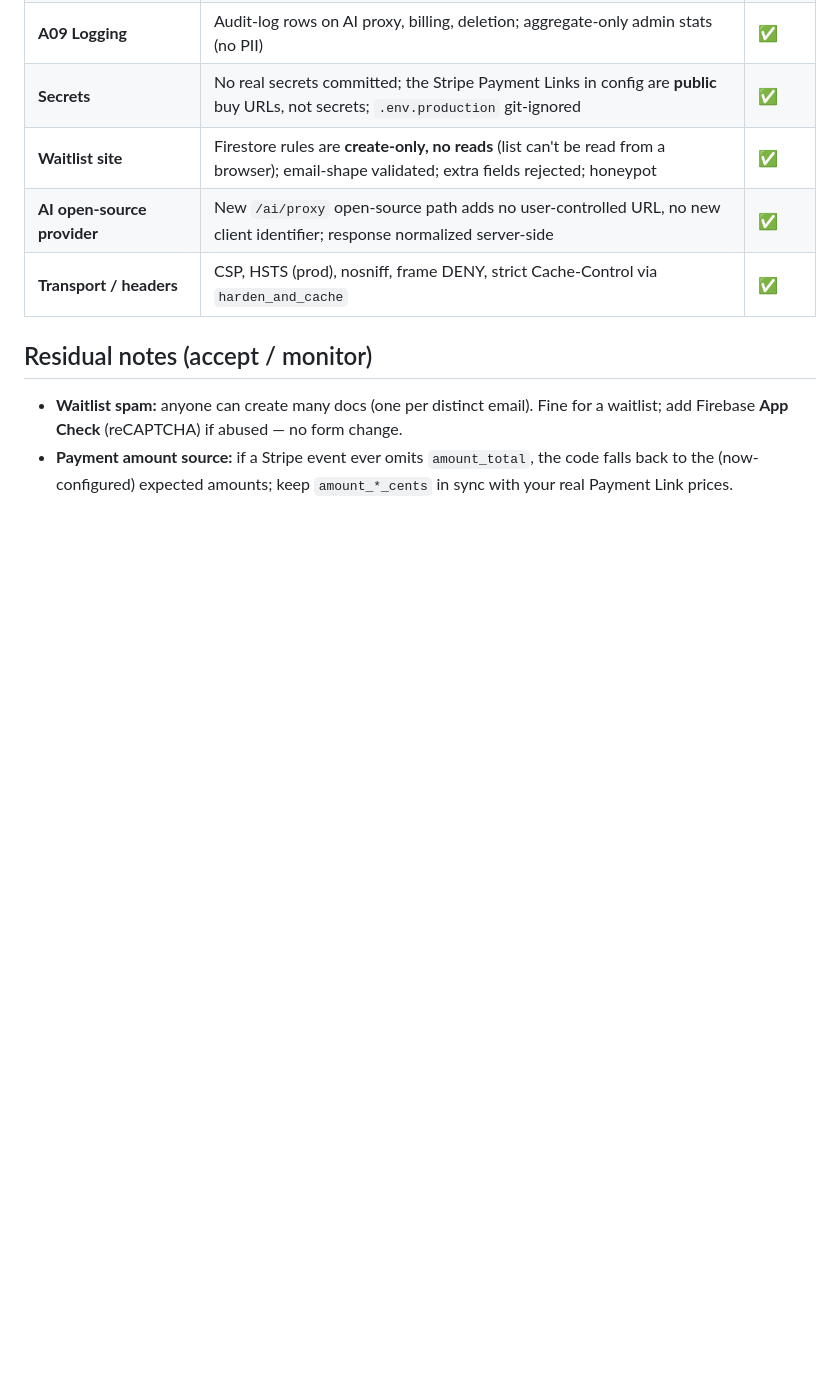
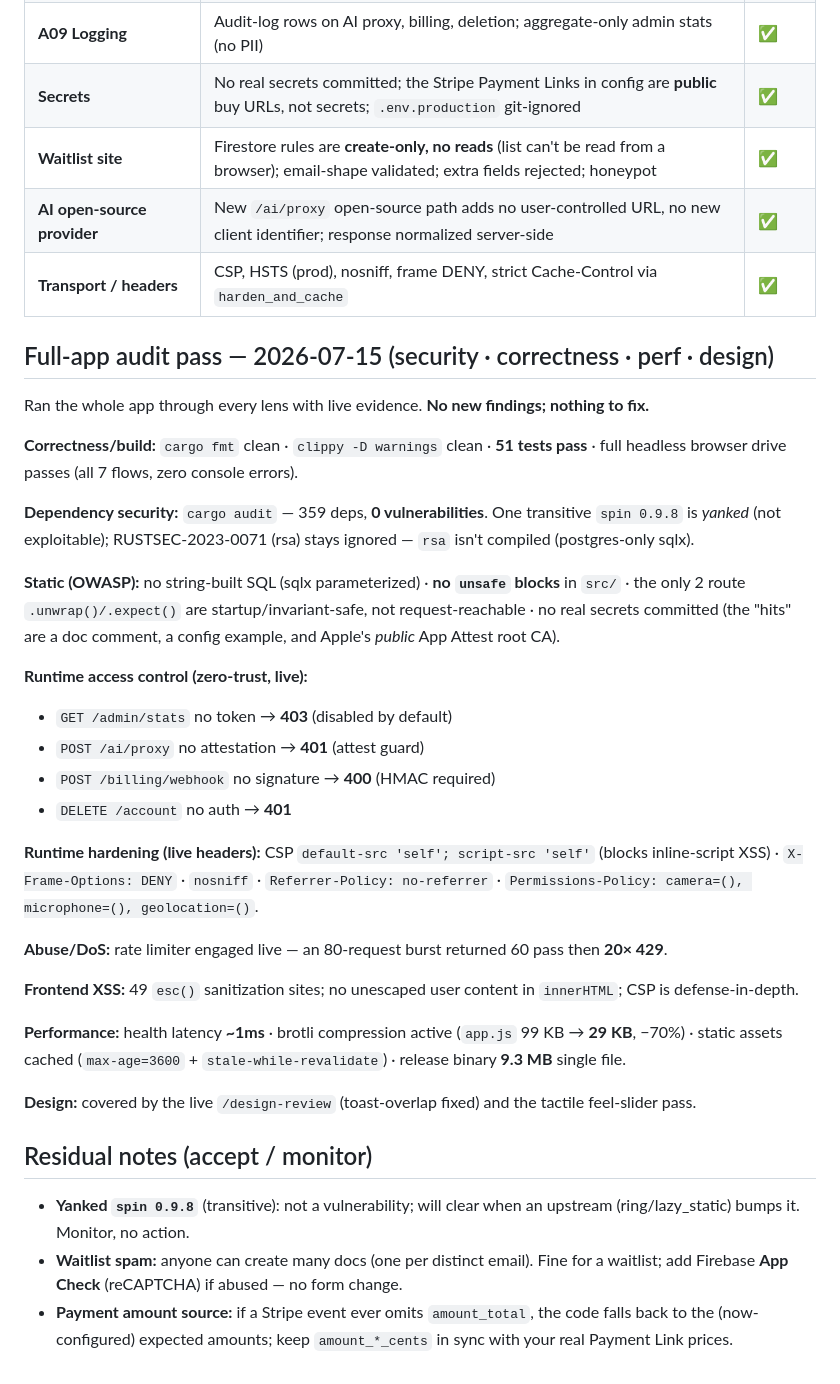
Before and after one commit to Z440-prod/lifeline1, a Markdown page: SECURITY_REVIEW.md, the part around the change. Drawn GitHub-style; blank space fills up the shorter version.

Commit message:
Full-app audit pass (2026-07-15): security, correctness, perf, design
Records a complete audit with live evidence. No new findings, nothing to fix:
- 0 dependency vulns (cargo audit, 359 deps); no unsafe, no SQL injection
- Live zero-trust checks: admin 403, ai/proxy 401, webhook 400, delete 401
- Hardened headers (CSP/HSTS/nosniff/referrer/permissions), rate limiter
  engaged (20x 429 in an 80-req burst), 49 esc() XSS sites
- Perf: ~1ms health, brotli app.js 99KB->29KB, assets cached, 9.3MB binary
- 51 tests pass, clippy clean, full browser drive green

Co-Authored-By: Claude Opus 4.8 <noreply@anthropic.com>
Claude-Session: https://claude.ai/code/session_0128QAPxdKuWKFHfvh3TEgeT

```diff
--- a/SECURITY_REVIEW.md
+++ b/SECURITY_REVIEW.md
@@ -39,7 +39,34 @@ and a mismatch is logged. Expected prices are set in config
 | **AI open-source provider** | New `/ai/proxy` open-source path adds no user-controlled URL, no new client identifier; response normalized server-side | ✅ |
 | **Transport / headers** | CSP, HSTS (prod), nosniff, frame DENY, strict Cache-Control via `harden_and_cache` | ✅ |
 
+## Full-app audit pass — 2026-07-15 (security · correctness · perf · design)
+
+Ran the whole app through every lens with live evidence. **No new findings; nothing to fix.**
+
+**Correctness/build:** `cargo fmt` clean · `clippy -D warnings` clean · **51 tests pass** · full headless browser drive passes (all 7 flows, zero console errors).
+
+**Dependency security:** `cargo audit` — 359 deps, **0 vulnerabilities**. One transitive `spin 0.9.8` is *yanked* (not exploitable); RUSTSEC-2023-0071 (rsa) stays ignored — `rsa` isn't compiled (postgres-only sqlx).
+
+**Static (OWASP):** no string-built SQL (sqlx parameterized) · **no `unsafe` blocks** in `src/` · the only 2 route `.unwrap()/.expect()` are startup/invariant-safe, not request-reachable · no real secrets committed (the "hits" are a doc comment, a config example, and Apple's *public* App Attest root CA).
+
+**Runtime access control (zero-trust, live):**
+- `GET /admin/stats` no token → **403** (disabled by default)
+- `POST /ai/proxy` no attestation → **401** (attest guard)
+- `POST /billing/webhook` no signature → **400** (HMAC required)
+- `DELETE /account` no auth → **401**
+
+**Runtime hardening (live headers):** CSP `default-src 'self'; script-src 'self'` (blocks inline-script XSS) · `X-Frame-Options: DENY` · `nosniff` · `Referrer-Policy: no-referrer` · `Permissions-Policy: camera=(), microphone=(), geolocation=()`.
+
+**Abuse/DoS:** rate limiter engaged live — an 80-request burst returned 60 pass then **20× 429**.
+
+**Frontend XSS:** 49 `esc()` sanitization sites; no unescaped user content in `innerHTML`; CSP is defense-in-depth.
+
+**Performance:** health latency **~1ms** · brotli compression active (`app.js` 99 KB → **29 KB**, −70%) · static assets cached (`max-age=3600` + `stale-while-revalidate`) · release binary **9.3 MB** single file.
+
+**Design:** covered by the live `/design-review` (toast-overlap fixed) and the tactile feel-slider pass.
+
 ## Residual notes (accept / monitor)
+- **Yanked `spin 0.9.8`** (transitive): not a vulnerability; will clear when an upstream (ring/lazy_static) bumps it. Monitor, no action.
 - **Waitlist spam:** anyone can create many docs (one per distinct email). Fine
   for a waitlist; add Firebase **App Check** (reCAPTCHA) if abused — no form change.
 - **Payment amount source:** if a Stripe event ever omits `amount_total`, the code
```
